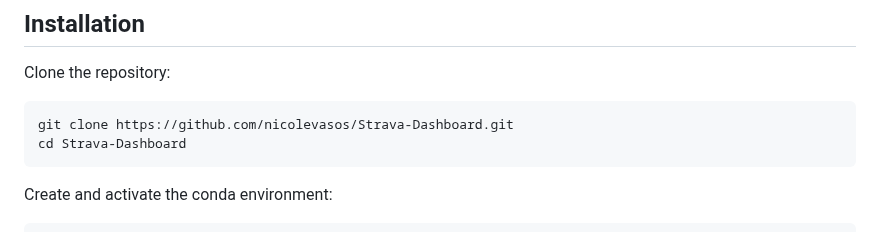
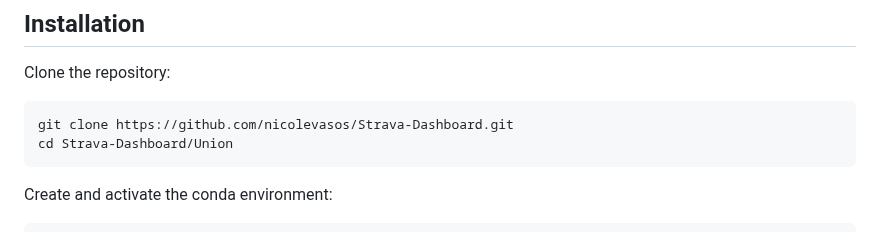
Before and after one commit to nicolevasos/Strava-Dashboard, a Markdown page: README.md, the part around the change. Drawn GitHub-style.

````diff
--- a/README.md
+++ b/README.md
@@ -43,7 +43,7 @@ Strava-Dashboard/
 Clone the repository:
 ```bash
 git clone https://github.com/nicolevasos/Strava-Dashboard.git
-cd Strava-Dashboard
+cd Strava-Dashboard/Union
 ```
 
 Create and activate the conda environment:
````
